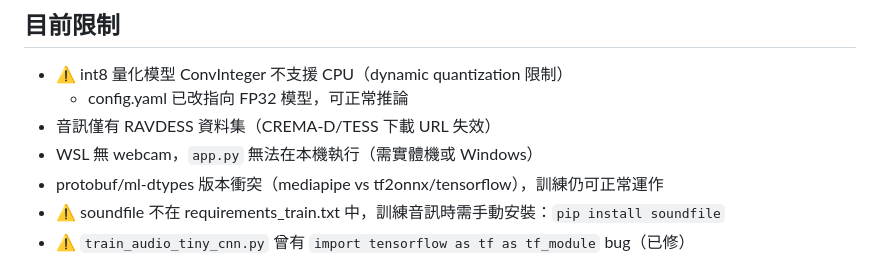
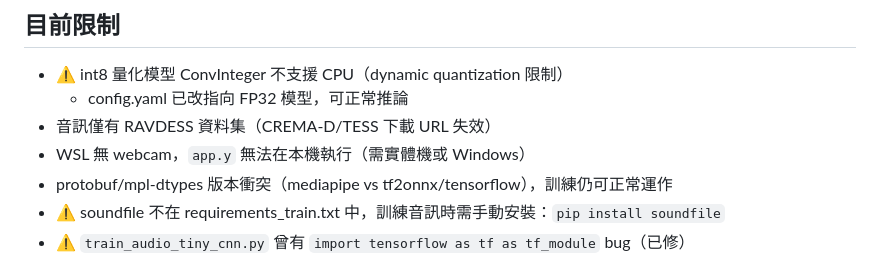
Before and after one commit to QAQBlaze0827/Multimodal-Recognition, a Markdown page: AGENTS.md, the part around the change. GitHub-like rendering.

Commit message:
feat:edit agent.md

```diff
--- a/AGENTS.md
+++ b/AGENTS.md
@@ -68,8 +68,8 @@ Multimodal-Recognition/
 - ⚠️ int8 量化模型 ConvInteger 不支援 CPU（dynamic quantization 限制）
   - config.yaml 已改指向 FP32 模型，可正常推論
 - 音訊僅有 RAVDESS 資料集（CREMA-D/TESS 下載 URL 失效）
-- WSL 無 webcam，`app.py` 無法在本機執行（需實體機或 Windows）
-- protobuf/ml-dtypes 版本衝突（mediapipe vs tf2onnx/tensorflow），訓練仍可正常運作
+- WSL 無 webcam，`app.y` 無法在本機執行（需實體機或 Windows）
+- protobuf/mpl-dtypes 版本衝突（mediapipe vs tf2onnx/tensorflow），訓練仍可正常運作
 - ⚠️ soundfile 不在 requirements_train.txt 中，訓練音訊時需手動安裝：`pip install soundfile`
 - ⚠️ `train_audio_tiny_cnn.py` 曾有 `import tensorflow as tf as tf_module` bug（已修）
 
```
